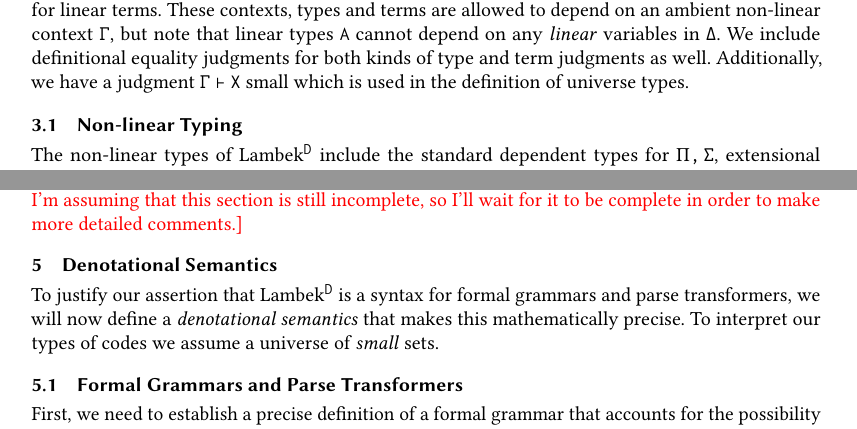
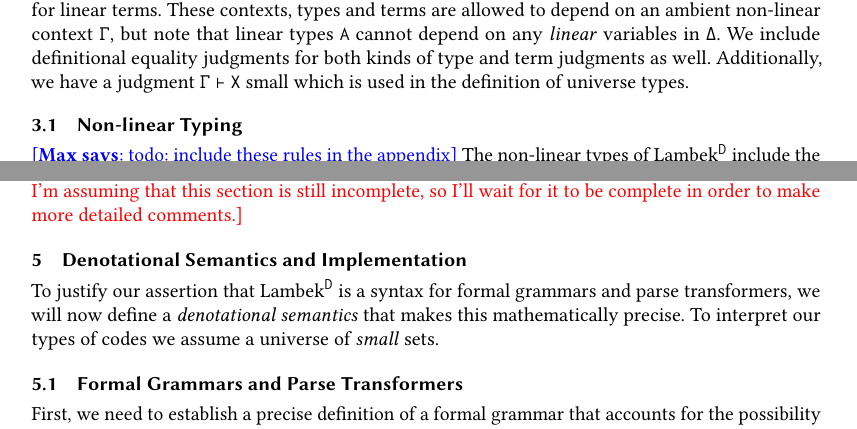
Before and after one commit to maxsnew/grammars-and-semantic-actions, a LaTeX paper (paper/paper.tex): two parts of pages 6 and 19 of 28, joined at a grey line, cut so that both start at the same text. Compiled offline with pdfLaTeX.

Commit message:
some notes

```diff
--- a/paper/paper.tex
+++ b/paper/paper.tex
@@ -1880,8 +1880,10 @@ even an interpreter that evaluates arithmetic expressions at parse-time.
 \pedro{I'm assuming that this section is still incomplete, so I'll wait
 for it to be complete in order to make more detailed comments.}
 
-\section{Denotational Semantics}
+\section{Denotational Semantics and Implementation}
 \label{sec:semantics-and-metatheory}
+
+
 
 To justify our assertion that \theoryabbv is a syntax for formal
 grammars and parse transformers, we will now define a
```
Also changed, not shown: paper/paper.tex (2 more changed lines).
